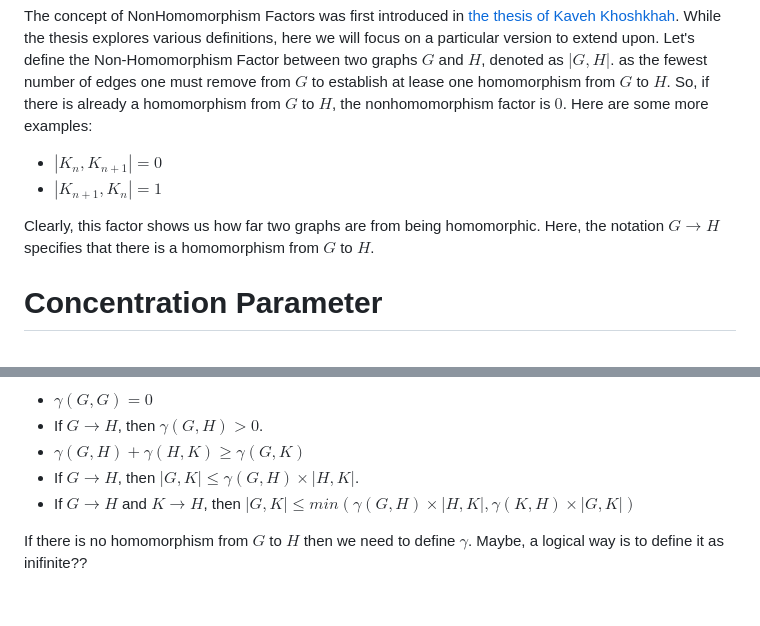
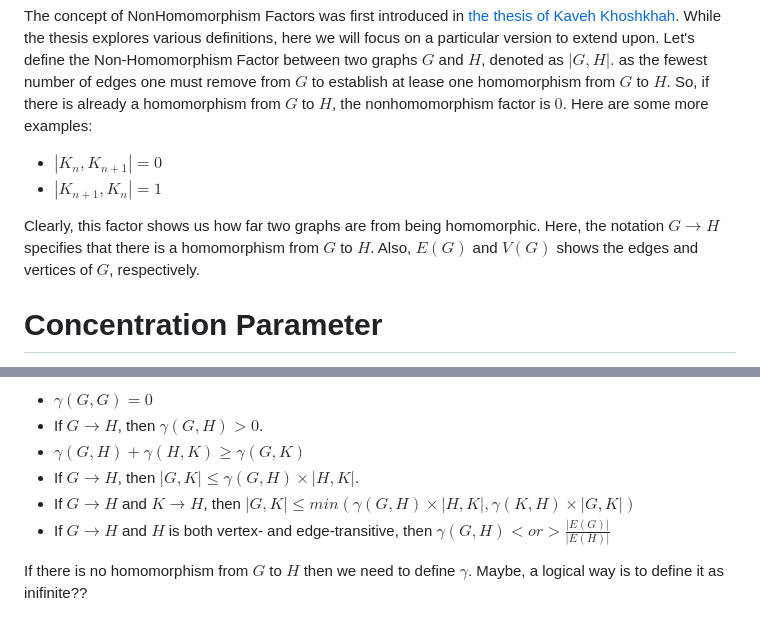
Before and after one commit to rostam/NonHomomorphism, a Markdown page: README.md, 2 parts joined by grey strips. Drawn GitHub-style.

```diff
--- a/README.md
+++ b/README.md
@@ -3,6 +3,6 @@ The concept of NonHomomorphism Factors was first introduced in [the thesis of Ka
 - $|K_n,K_{n+1}|=0$
 - $|K_{n+1},K_n|=1$
 
-Clearly, this factor shows us how far two graphs are from being homomorphic. Here, the notation $G\rightarrow H$ specifies that there is a homomorphism from $G$ to $H$.
+Clearly, this factor shows us how far two graphs are from being homomorphic. Here, the notation $G\rightarrow H$ specifies that there is a homomorphism from $G$ to $H$. Also, $E(G)$ and $V(G)$ shows the edges and vertices of $G$, respectively.
 
 # Concentration Parameter
@@ -14,6 +14,7 @@ Once I have defined $\gamma$, we can build upon it to establish various lemmas.
 - $\gamma(G, H) + \gamma(H,K) \geq \gamma(G,K)$
 - If $G\rightarrow H$, then $|G,K| \leq \gamma (G,H)\times|H,K|$.
 - If $G\rightarrow H$ and $K\rightarrow H$, then $|G,K| \leq min(\gamma (G,H)\times|H,K|, \gamma (K,H)\times|G,K|)$
+- If $G\rightarrow H$ and $H$ is both vertex- and edge-transitive, then $\gamma(G,H) < or > \frac{|E(G)|}{|E(H)|}$
 
 If there is no homomorphism from $G$ to $H$ then we need to define $\gamma$. Maybe, a logical way is to define it as inifinite??
 
```
Also changed, not shown: other parts of README.md (+1 -1 lines).
